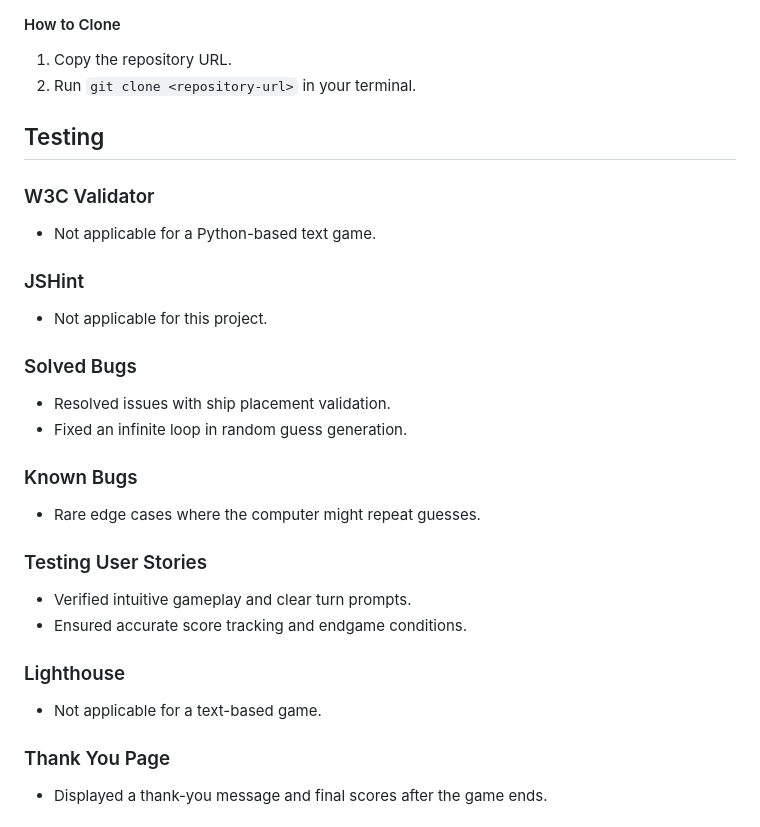
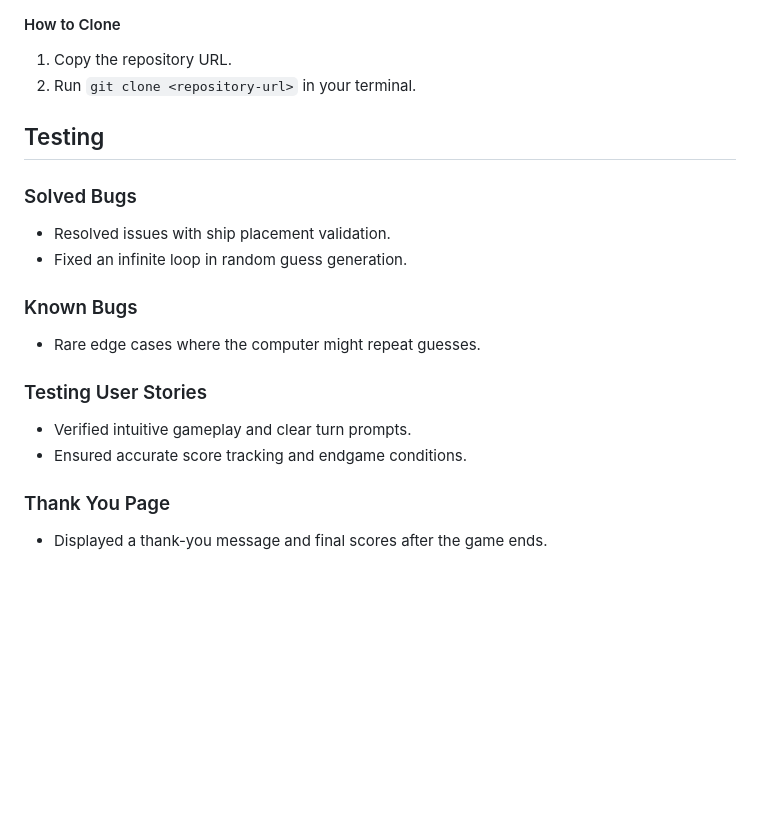
Before and after one commit to yohannes2025/project-3-battleships, a Markdown page: README.md, the part around one of its changes. GitHub-like rendering; blank space fills up the shorter version.

```diff
--- a/README.md
+++ b/README.md
@@ -94,12 +97,6 @@ Since this is a text-based game, the visual elements focus on ASCII characters.
 
 ## Testing
 
-### W3C Validator
-- Not applicable for a Python-based text game.
-
-### JSHint
-- Not applicable for this project.
-
 ### Solved Bugs
 - Resolved issues with ship placement validation.
 - Fixed an infinite loop in random guess generation.
@@ -110,9 +107,6 @@ Since this is a text-based game, the visual elements focus on ASCII characters.
 ### Testing User Stories
 - Verified intuitive gameplay and clear turn prompts.
 - Ensured accurate score tracking and endgame conditions.
-
-### Lighthouse
-- Not applicable for a text-based game.
 
 ### Thank You Page
 - Displayed a thank-you message and final scores after the game ends.
```
Also changed, not shown: other parts of README.md (+7 -4 lines).
